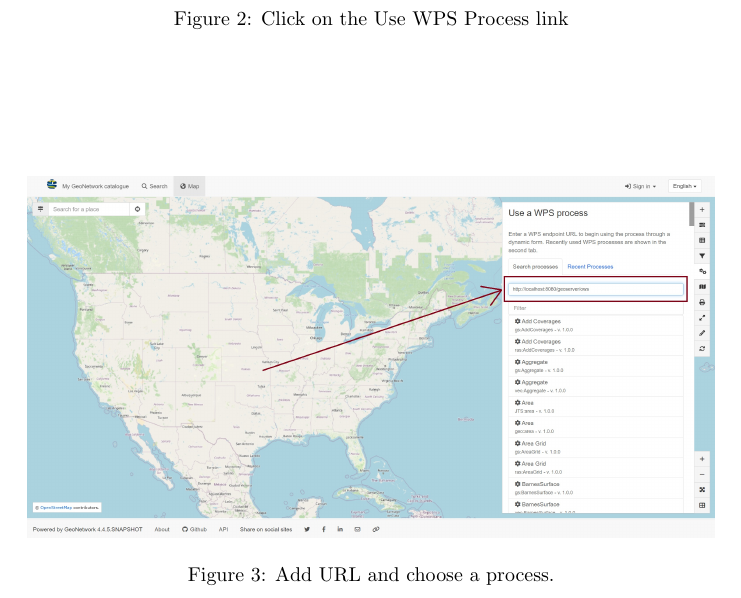
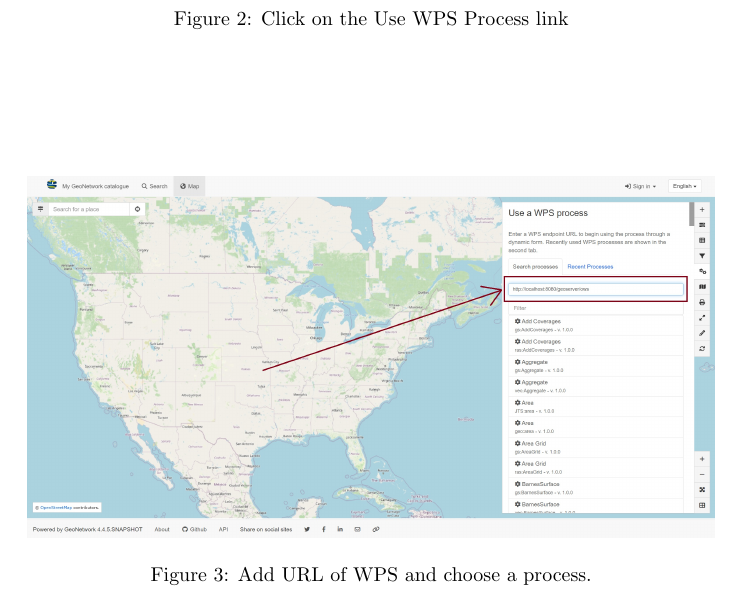
Before and after one commit to rsthugger/latex_repo, a LaTeX document (texFiles/running_geonetwar.tex): part of page 4 of 4, cut so that both start at the same text. Compiled offline with pdfLaTeX.

Commit message:
Update running_geonetwar.tex

```diff
--- a/texFiles/running_geonetwar.tex
+++ b/texFiles/running_geonetwar.tex
@@ -85,7 +85,7 @@
         \begin{figure}[h!]
             \centering
             \includegraphics[width=\textwidth]{../images/Adding URL.jpg}
-            \caption{Add URL and choose a process.}
+            \caption{Add URL of WPS and choose a process.}
             \label{fig:fig-3}
         \end{figure}
 \end{document}
```
